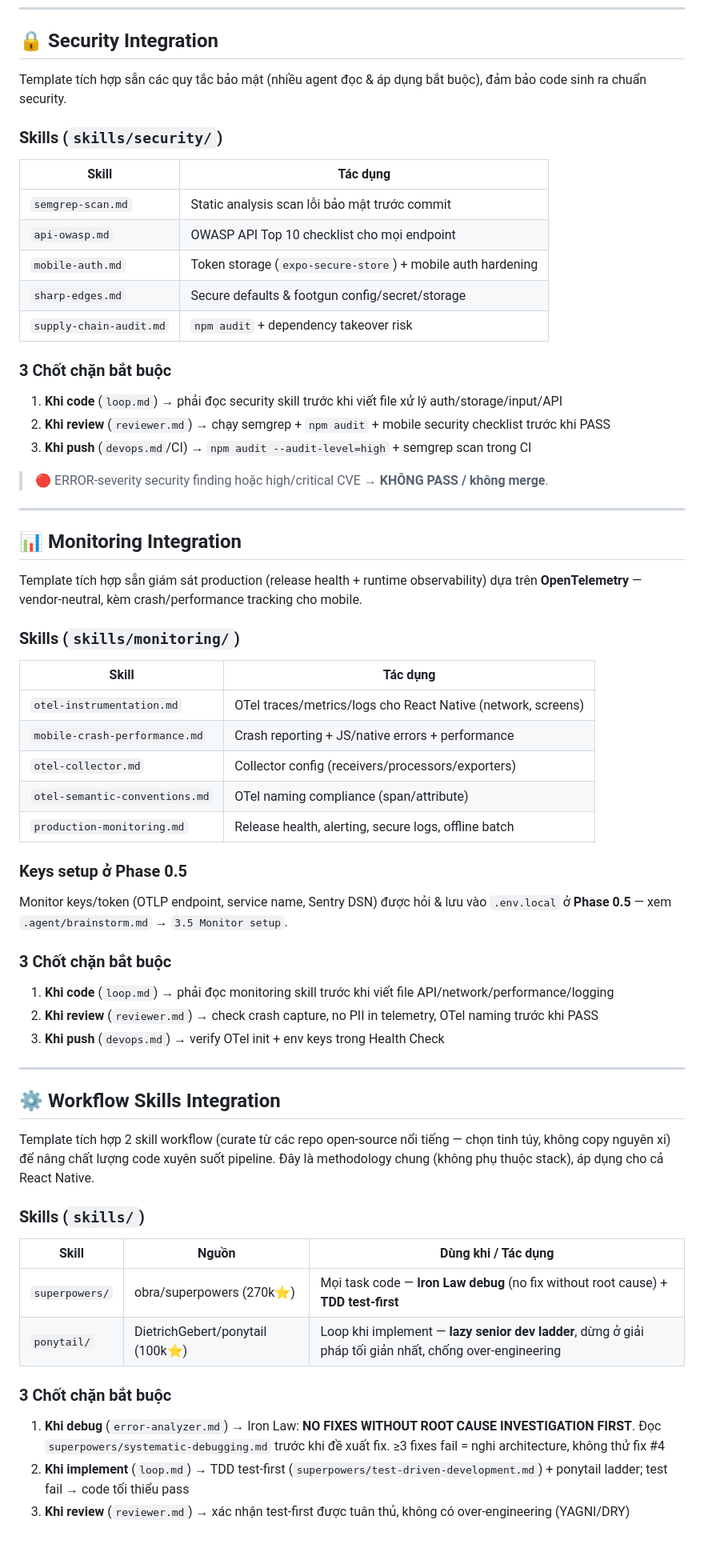
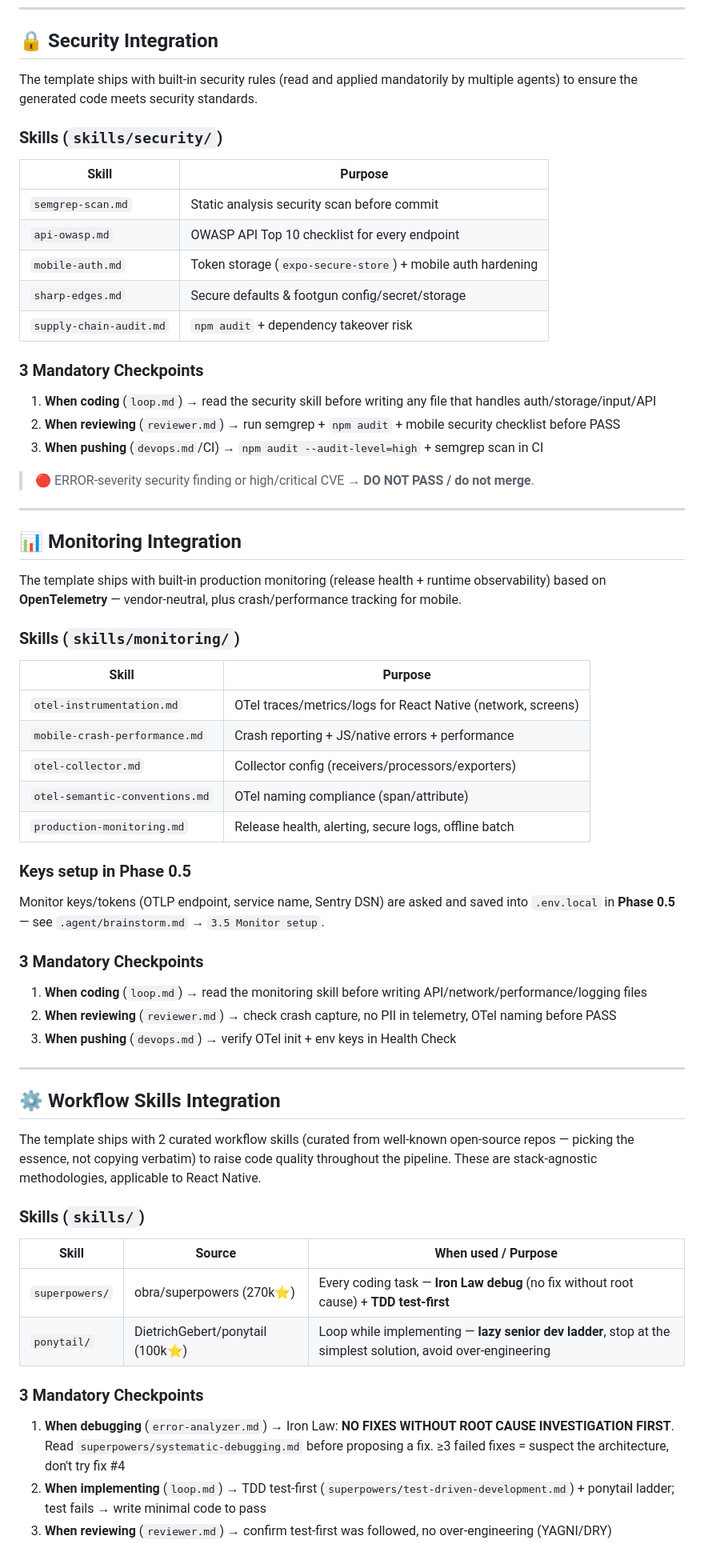
Before and after one commit to ocanhdt12-gif/opencode-react-native-template, a Markdown page: README.md, the part around one of its changes. Shown at 80% size. Drawn GitHub-style.

Commit message:
docs: translate README to English

```diff
--- a/README.md
+++ b/README.md
@@ -129,68 +129,68 @@ project-template/
 
 ## 🔒 Security Integration
 
-Template tích hợp sẵn các quy tắc bảo mật (nhiều agent đọc & áp dụng bắt buộc), đảm bảo code sinh ra chuẩn security.
+The template ships with built-in security rules (read and applied mandatorily by multiple agents) to ensure the generated code meets security standards.
 
 ### Skills (`skills/security/`)
 
-| Skill | Tác dụng |
-|-------|----------|
-| `semgrep-scan.md` | Static analysis scan lỗi bảo mật trước commit |
-| `api-owasp.md` | OWASP API Top 10 checklist cho mọi endpoint |
+| Skill | Purpose |
+|-------|---------|
+| `semgrep-scan.md` | Static analysis security scan before commit |
+| `api-owasp.md` | OWASP API Top 10 checklist for every endpoint |
 | `mobile-auth.md` | Token storage (`expo-secure-store`) + mobile auth hardening |
 | `sharp-edges.md` | Secure defaults & footgun config/secret/storage |
 | `supply-chain-audit.md` | `npm audit` + dependency takeover risk |
 
-### 3 Chốt chặn bắt buộc
+### 3 Mandatory Checkpoints
 
-1. **Khi code** (`loop.md`) → phải đọc security skill trước khi viết file xử lý auth/storage/input/API
-2. **Khi review** (`reviewer.md`) → chạy semgrep + `npm audit` + mobile security checklist trước khi PASS
-3. **Khi push** (`devops.md`/CI) → `npm audit --audit-level=high` + semgrep scan trong CI
+1. **When coding** (`loop.md`) → read the security skill before writing any file that handles auth/storage/input/API
+2. **When reviewing** (`reviewer.md`) → run semgrep + `npm audit` + mobile security checklist before PASS
+3. **When pushing** (`devops.md`/CI) → `npm audit --audit-level=high` + semgrep scan in CI
 
-> 🔴 ERROR-severity security finding hoặc high/critical CVE → **KHÔNG PASS / không merge**.
+> 🔴 ERROR-severity security finding or high/critical CVE → **DO NOT PASS / do not merge**.
 
 ---
 
 ## 📊 Monitoring Integration
 
-Template tích hợp sẵn giám sát production (release health + runtime observability) dựa trên **OpenTelemetry** — vendor-neutral, kèm crash/performance tracking cho mobile.
+The template ships with built-in production monitoring (release health + runtime observability) based on **OpenTelemetry** — vendor-neutral, plus crash/performance tracking for mobile.
 
 ### Skills (`skills/monitoring/`)
 
-| Skill | Tác dụng |
-|-------|----------|
-| `otel-instrumentation.md` | OTel traces/metrics/logs cho React Native (network, screens) |
+| Skill | Purpose |
+|-------|---------|
+| `otel-instrumentation.md` | OTel traces/metrics/logs for React Native (network, screens) |
 | `mobile-crash-performance.md` | Crash reporting + JS/native errors + performance |
 | `otel-collector.md` | Collector config (receivers/processors/exporters) |
 | `otel-semantic-conventions.md` | OTel naming compliance (span/attribute) |
 | `production-monitoring.md` | Release health, alerting, secure logs, offline batch |
 
-### Keys setup ở Phase 0.5
+### Keys setup in Phase 0.5
 
-Monitor keys/token (OTLP endpoint, service name, Sentry DSN) được hỏi & lưu vào `.env.local` ở **Phase 0.5** — xem `.agent/brainstorm.md` → `3.5 Monitor setup`.
+Monitor keys/tokens (OTLP endpoint, service name, Sentry DSN) are asked and saved into `.env.local` in **Phase 0.5** — see `.agent/brainstorm.md` → `3.5 Monitor setup`.
 
-### 3 Chốt chặn bắt buộc
+### 3 Mandatory Checkpoints
 
-1. **Khi code** (`loop.md`) → phải đọc monitoring skill trước khi viết file API/network/performance/logging
-2. **Khi review** (`reviewer.md`) → check crash capture, no PII in telemetry, OTel naming trước khi PASS
-3. **Khi push** (`devops.md`) → verify OTel init + env keys trong Health Check
+1. **When coding** (`loop.md`) → read the monitoring skill before writing API/network/performance/logging files
+2. **When reviewing** (`reviewer.md`) → check crash capture, no PII in telemetry, OTel naming before PASS
+3. **When pushing** (`devops.md`) → verify OTel init + env keys in Health Check
 
 ---
 
 ## ⚙️ Workflow Skills Integration
 
-Template tích hợp 2 skill workflow (curate từ các repo open-source nổi tiếng — chọn tinh túy, không copy nguyên xi) để nâng chất lượng code xuyên suốt pipeline. Đây là methodology chung (không phụ thuộc stack), áp dụng cho cả React Native.
+The template ships with 2 curated workflow skills (curated from well-known open-source repos — picking the essence, not copying verbatim) to raise code quality throughout the pipeline. These are stack-agnostic methodologies, applicable to React Native.
 
 ### Skills (`skills/`)
 
-| Skill | Nguồn | Dùng khi / Tác dụng |
+| Skill | Source | When used / Purpose |
 |-------|-------|---------------------|
-| `superpowers/` | obra/superpowers (270k⭐) | Mọi task code — **Iron Law debug** (no fix without root cause) + **TDD test-first** |
-| `ponytail/` | DietrichGebert/ponytail (100k⭐) | Loop khi implement — **lazy senior dev ladder**, dừng ở giải pháp tối giản nhất, chống over-engineering |
+| `superpowers/` | obra/superpowers (270k⭐) | Every coding task — **Iron Law debug** (no fix without root cause) + **TDD test-first** |
+| `ponytail/` | DietrichGebert/ponytail (100k⭐) | Loop while implementing — **lazy senior dev ladder**, stop at the simplest solution, avoid over-engineering |
 
-### 3 Chốt chặn bắt buộc
+### 3 Mandatory Checkpoints
 
-1. **Khi debug** (`error-analyzer.md`) → Iron Law: **NO FIXES WITHOUT ROOT CAUSE INVESTIGATION FIRST**. Đọc `superpowers/systematic-debugging.md` trước khi đề xuất fix. ≥3 fixes fail = nghi architecture, không thử fix #4
-2. **Khi implement** (`loop.md`) → TDD test-first (`superpowers/test-driven-development.md`) + ponytail ladder; test fail → code tối thiểu pass
-3. **Khi review** (`reviewer.md`) → xác nhận test-first được tuân thủ, không có over-engineering (YAGNI/DRY)
+1. **When debugging** (`error-analyzer.md`) → Iron Law: **NO FIXES WITHOUT ROOT CAUSE INVESTIGATION FIRST**. Read `superpowers/systematic-debugging.md` before proposing a fix. ≥3 failed fixes = suspect the architecture, don't try fix #4
+2. **When implementing** (`loop.md`) → TDD test-first (`superpowers/test-driven-development.md`) + ponytail ladder; test fails → write minimal code to pass
+3. **When reviewing** (`reviewer.md`) → confirm test-first was followed, no over-engineering (YAGNI/DRY)
 
```
Also changed, not shown: other parts of README.md (+4 -8 lines).
